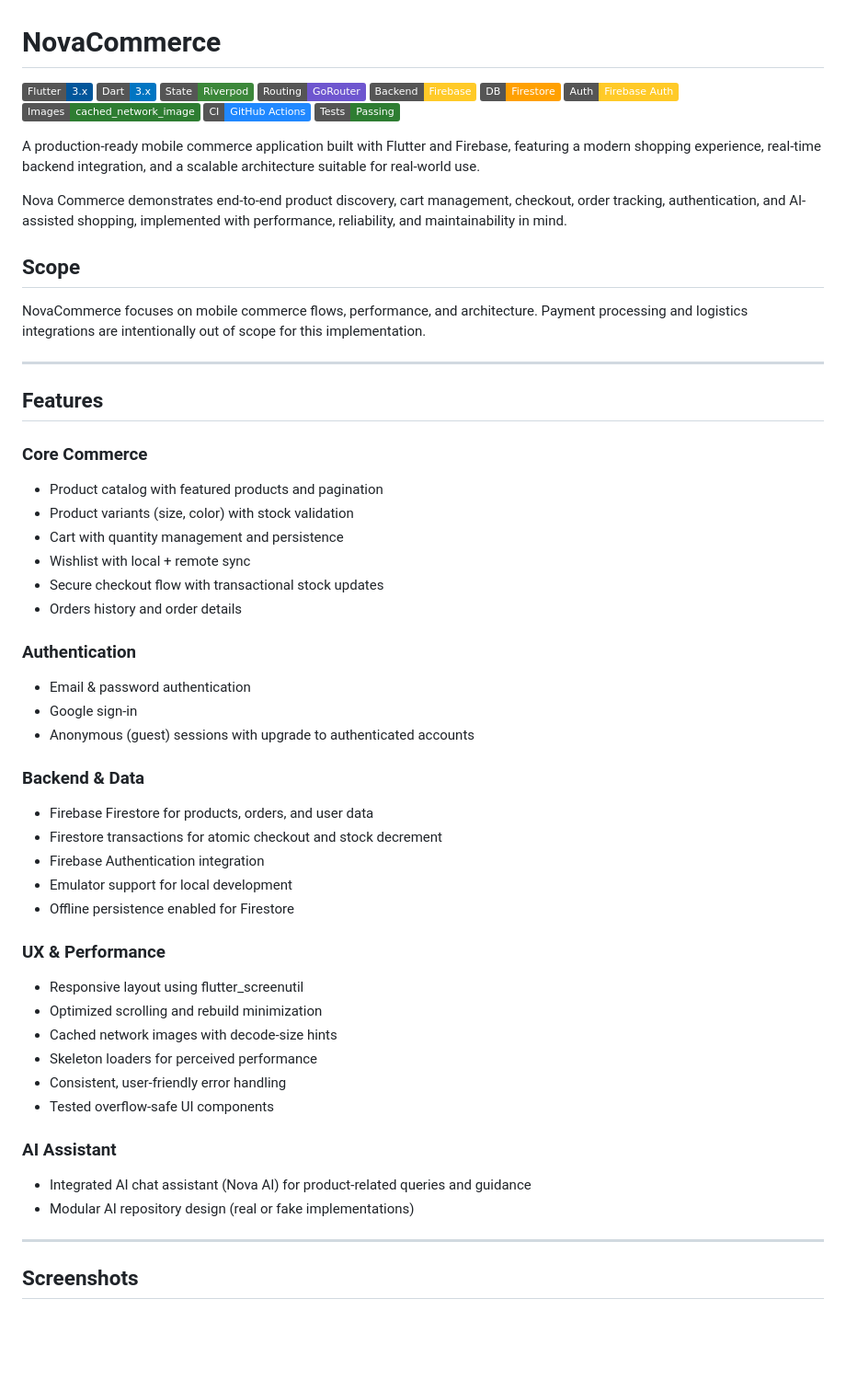
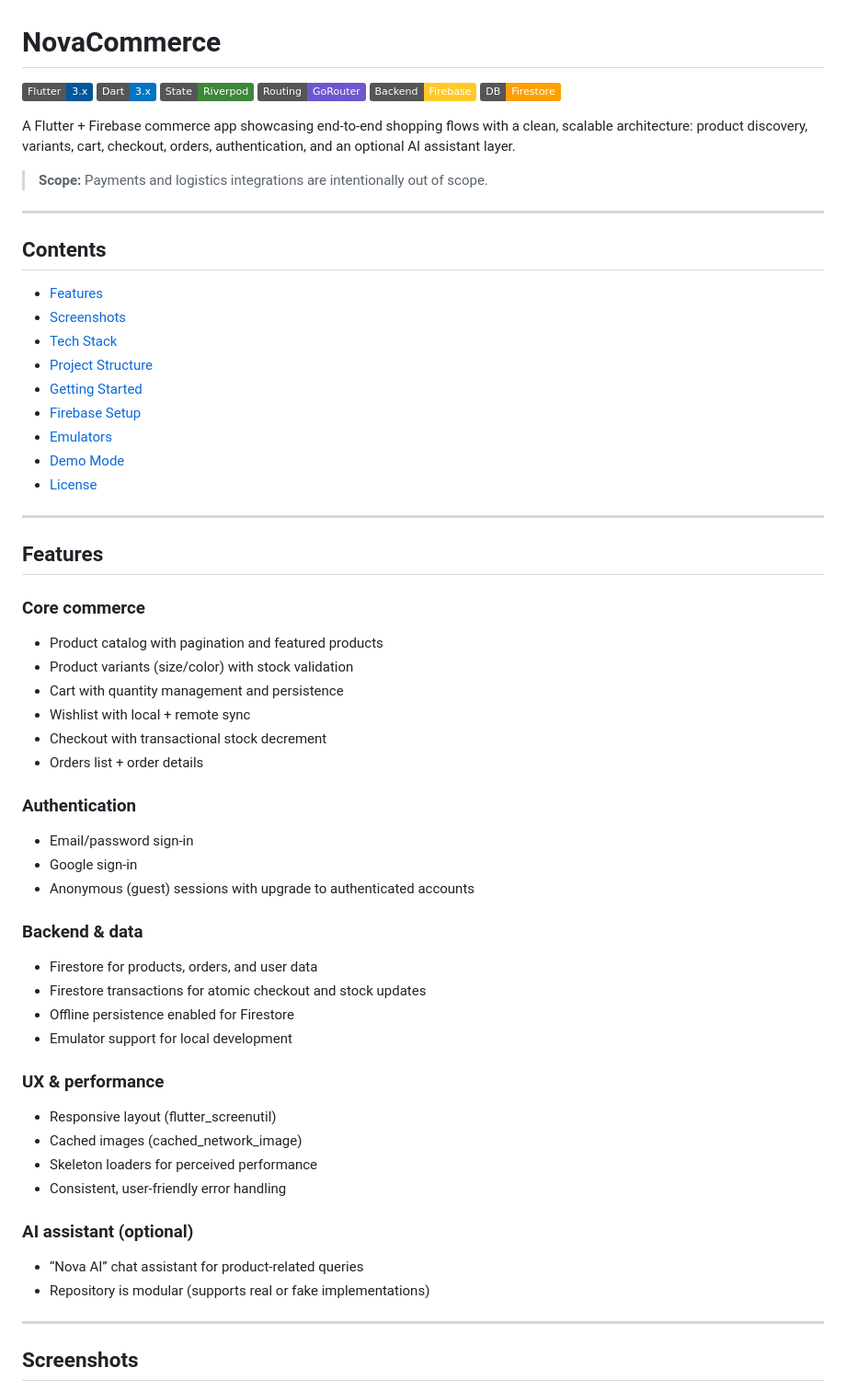
Before and after one commit to Siggmond/nova-commerce, a Markdown page: README.md, the part around one of its changes. Shown at 92% size. GitHub-like rendering; badges without logos; blank space fills up the shorter version.

```diff
--- a/README.md
+++ b/README.md
@@ -5,56 +5,58 @@
 ![State](https://img.shields.io/badge/State-Riverpod-3C873A)
 ![Routing](https://img.shields.io/badge/Routing-GoRouter-6E56CF)
 ![Backend](https://img.shields.io/badge/Backend-Firebase-FFCA28?logo=firebase&logoColor=000)
-![Firestore](https://img.shields.io/badge/DB-Firestore-FFA000?logo=firebase&logoColor=000)
-![Auth](https://img.shields.io/badge/Auth-Firebase%20Auth-FFCA28?logo=firebase&logoColor=000)
-![Images](https://img.shields.io/badge/Images-cached__network__image-2E7D32)
-![CI](https://img.shields.io/badge/CI-GitHub%20Actions-2088FF?logo=githubactions&logoColor=white)
-![Tests](https://img.shields.io/badge/Tests-Passing-2E7D32)
+![DB](https://img.shields.io/badge/DB-Firestore-FFA000?logo=firebase&logoColor=000)
 
-A production-ready mobile commerce application built with Flutter and Firebase, featuring a modern shopping experience, real-time backend integration, and a scalable architecture suitable for real-world use.
+A Flutter + Firebase commerce app showcasing end‑to‑end shopping flows with a clean, scalable architecture: product discovery, variants, cart, checkout, orders, authentication, and an optional AI assistant layer.
 
-Nova Commerce demonstrates end-to-end product discovery, cart management, checkout, order tracking, authentication, and AI-assisted shopping, implemented with performance, reliability, and maintainability in mind.
+> **Scope:** Payments and logistics integrations are intentionally out of scope.
 
-## Scope
+---
 
-NovaCommerce focuses on mobile commerce flows, performance, and architecture.
-Payment processing and logistics integrations are intentionally out of scope for this implementation.
+## Contents
+
+- [Features](#features)
+- [Screenshots](#screenshots)
+- [Tech Stack](#tech-stack)
+- [Project Structure](#project-structure)
+- [Getting Started](#getting-started)
+- [Firebase Setup](#firebase-setup)
+- [Emulators](#emulators)
+- [Demo Mode](#demo-mode)
+- [License](#license)
 
 ---
 
 ## Features
 
-### Core Commerce
-- Product catalog with featured products and pagination
-- Product variants (size, color) with stock validation
+### Core commerce
+- Product catalog with pagination and featured products
+- Product variants (size/color) with stock validation
 - Cart with quantity management and persistence
 - Wishlist with local + remote sync
-- Secure checkout flow with transactional stock updates
-- Orders history and order details
+- Checkout with transactional stock decrement
+- Orders list + order details
 
 ### Authentication
-- Email & password authentication
+- Email/password sign-in
 - Google sign-in
 - Anonymous (guest) sessions with upgrade to authenticated accounts
 
-### Backend & Data
-- Firebase Firestore for products, orders, and user data
-- Firestore transactions for atomic checkout and stock decrement
-- Firebase Authentication integration
+### Backend & data
+- Firestore for products, orders, and user data
+- Firestore transactions for atomic checkout and stock updates
+- Offline persistence enabled for Firestore
 - Emulator support for local development
-- Offline persistence enabled for Firestore
 
-### UX & Performance
-- Responsive layout using flutter_screenutil
-- Optimized scrolling and rebuild minimization
-- Cached network images with decode-size hints
+### UX & performance
+- Responsive layout (flutter_screenutil)
+- Cached images (cached_network_image)
 - Skeleton loaders for perceived performance
 - Consistent, user-friendly error handling
-- Tested overflow-safe UI components
 
-### AI Assistant
-- Integrated AI chat assistant (Nova AI) for product-related queries and guidance
-- Modular AI repository design (real or fake implementations)
+### AI assistant (optional)
+- “Nova AI” chat assistant for product-related queries
+- Repository is modular (supports real or fake implementations)
 
 ---
 
```
Also changed, not shown: other parts of README.md (+73 -64 lines).
